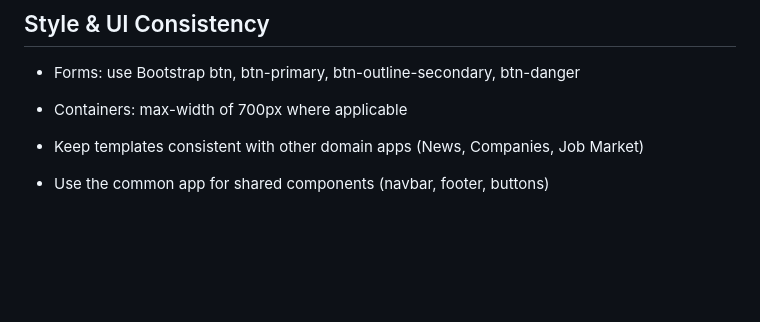
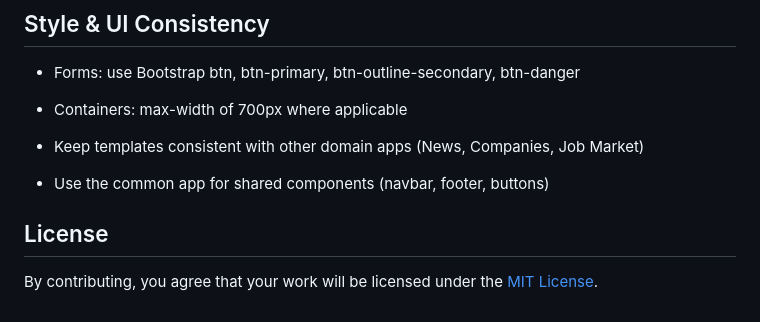
Before and after one commit to Galchov/uk-tech-insights, a Markdown page: CONTRIBUTING.md, the part around the change. Rendered like a GitHub page; blank space fills up the shorter version.

```diff
--- a/CONTRIBUTING.md
+++ b/CONTRIBUTING.md
@@ -145,3 +145,7 @@ fix(companies): resolve missing industry filter bug
 - Keep templates consistent with other domain apps (News, Companies, Job Market)
 
 - Use the common app for shared components (navbar, footer, buttons)
+
+## License
+
+By contributing, you agree that your work will be licensed under the [MIT License](LICENSE).
```
